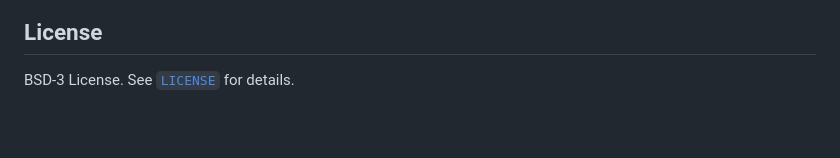
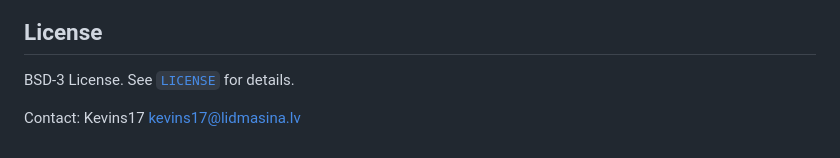
Before and after one commit to keymetaphore/openproject-recurring-tasks, a Markdown page: README.md, the part around the change. GitHub-like rendering; blank space fills up the shorter version.

```diff
--- a/README.md
+++ b/README.md
@@ -107,3 +107,5 @@ AI disclaimer: Part of this README and the user interface was generated using AI
 ## License
 
 BSD-3 License. See [`LICENSE`](LICENSE.md) for details.
+
+Contact: Kevins17 <kevins17@lidmasina.lv>
```
Also changed, not shown: LICENSE.md (deleted, +0 -13 lines).
